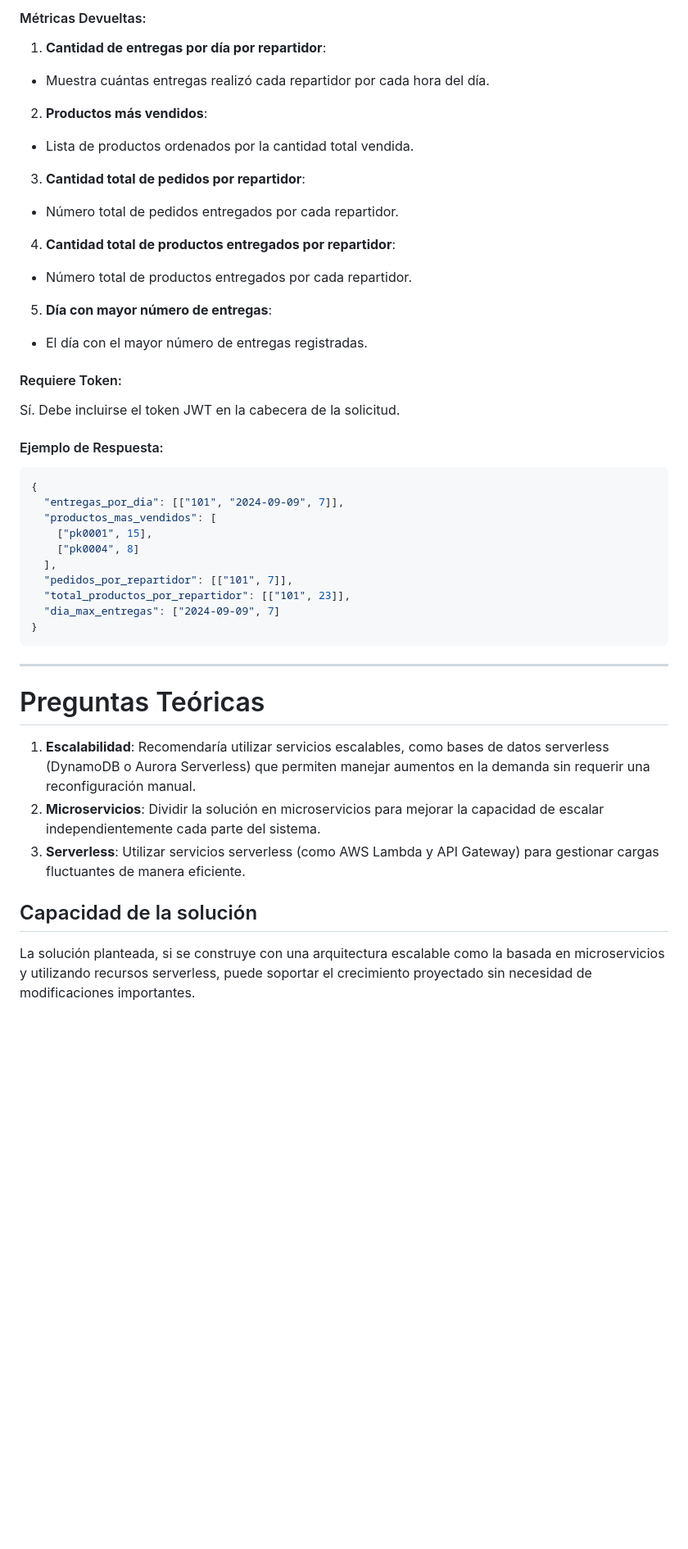
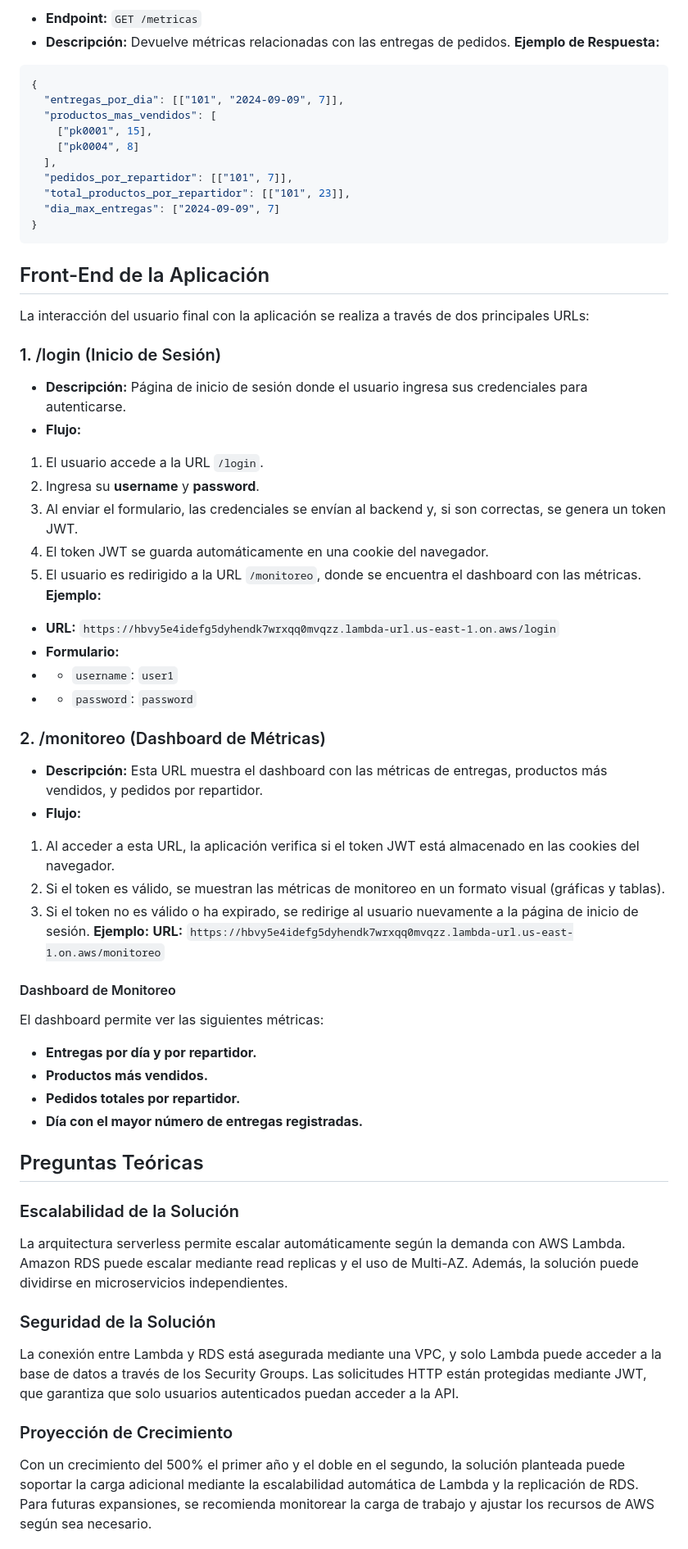
Before and after one commit to tduqueg/Cargo-Express, a Markdown page: README.md, the part around the change printed below. Shown: that part at 82% size. Drawn GitHub-style; blank space fills up the shorter version.

````diff
--- a/README.md
+++ b/README.md
@@ -240,30 +131,6 @@ Devuelve un conjunto de métricas relacionadas con las entregas de pedidos.
-#### Métricas Devueltas:
-
-1. **Cantidad de entregas por día por repartidor**:
-
-- Muestra cuántas entregas realizó cada repartidor por cada hora del día.
-
-2. **Productos más vendidos**:
-
-- Lista de productos ordenados por la cantidad total vendida.
-
-3. **Cantidad total de pedidos por repartidor**:
-
-- Número total de pedidos entregados por cada repartidor.
-
-4. **Cantidad total de productos entregados por repartidor**:
-
-- Número total de productos entregados por cada repartidor.
-
-5. **Día con mayor número de entregas**:
-
-- El día con el mayor número de entregas registradas.
-
-#### Requiere Token:
-
-Sí. Debe incluirse el token JWT en la cabecera de la solicitud.
-
-#### Ejemplo de Respuesta:
+- **Endpoint:** `GET /metricas`
+- **Descripción:** Devuelve métricas relacionadas con las entregas de pedidos.
+  **Ejemplo de Respuesta:**
 
 ```json
 {
@@ -278,14 +145,58 @@ Sí. Debe incluirse el token JWT en la cabecera de la solicitud.
 }
 ```
 
----
+## Front-End de la Aplicación
 
-# Preguntas Teóricas
+La interacción del usuario final con la aplicación se realiza a través de dos principales URLs:
 
-1. **Escalabilidad**: Recomendaría utilizar servicios escalables, como bases de datos serverless (DynamoDB o Aurora Serverless) que permiten manejar aumentos en la demanda sin requerir una reconfiguración manual.
-2. **Microservicios**: Dividir la solución en microservicios para mejorar la capacidad de escalar independientemente cada parte del sistema.
-3. **Serverless**: Utilizar servicios serverless (como AWS Lambda y API Gateway) para gestionar cargas fluctuantes de manera eficiente.
+### 1. /login (Inicio de Sesión)
 
-## Capacidad de la solución
+- **Descripción:** Página de inicio de sesión donde el usuario ingresa sus credenciales para autenticarse.
+- **Flujo:**
 
-La solución planteada, si se construye con una arquitectura escalable como la basada en microservicios y utilizando recursos serverless, puede soportar el crecimiento proyectado sin necesidad de modificaciones importantes.
+1. El usuario accede a la URL `/login`.
+2. Ingresa su **username** y **password**.
+3. Al enviar el formulario, las credenciales se envían al backend y, si son correctas, se genera un token JWT.
+4. El token JWT se guarda automáticamente en una cookie del navegador.
+5. El usuario es redirigido a la URL `/monitoreo`, donde se encuentra el dashboard con las métricas.
+   **Ejemplo:**
+
+- **URL:** `https://hbvy5e4idefg5dyhendk7wrxqq0mvqzz.lambda-url.us-east-1.on.aws/login`
+- **Formulario:**
+- - `username`: `user1`
+- - `password`: `password`
+
+### 2. /monitoreo (Dashboard de Métricas)
+
+- **Descripción:** Esta URL muestra el dashboard con las métricas de entregas, productos más vendidos, y pedidos por repartidor.
+- **Flujo:**
+
+1. Al acceder a esta URL, la aplicación verifica si el token JWT está almacenado en las cookies del navegador.
+2. Si el token es válido, se muestran las métricas de monitoreo en un formato visual (gráficas y tablas).
+3. Si el token no es válido o ha expirado, se redirige al usuario nuevamente a la página de inicio de sesión.
+   **Ejemplo:**
+   **URL:** `https://hbvy5e4idefg5dyhendk7wrxqq0mvqzz.lambda-url.us-east-1.on.aws/monitoreo`
+
+#### Dashboard de Monitoreo
+
+El dashboard permite ver las siguientes métricas:
+
+- **Entregas por día y por repartidor.**
+- **Productos más vendidos.**
+- **Pedidos totales por repartidor.**
+- **Día con el mayor número de entregas registradas.**
+
+## Preguntas Teóricas
+
+### Escalabilidad de la Solución
+
+La arquitectura serverless permite escalar automáticamente según la demanda con AWS Lambda. Amazon RDS puede escalar mediante read replicas y el uso de Multi-AZ. Además, la solución puede dividirse en microservicios independientes.
+
+### Seguridad de la Solución
+
+La conexión entre Lambda y RDS está asegurada mediante una VPC, y solo Lambda puede acceder a la base de datos a través de los Security Groups. Las solicitudes HTTP están protegidas mediante JWT, que garantiza que solo usuarios autenticados puedan acceder a la API.
+
+### Proyección de Crecimiento
+
+Con un crecimiento del 500% el primer año y el doble en el segundo, la solución planteada puede soportar la carga adicional mediante la escalabilidad automática de Lambda y la replicación de RDS. Para futuras expansiones, se recomienda monitorear la carga de trabajo y ajustar los recursos de AWS según sea necesario.
+
````
Also changed, not shown: other parts of README.md (+61 -165 lines).
